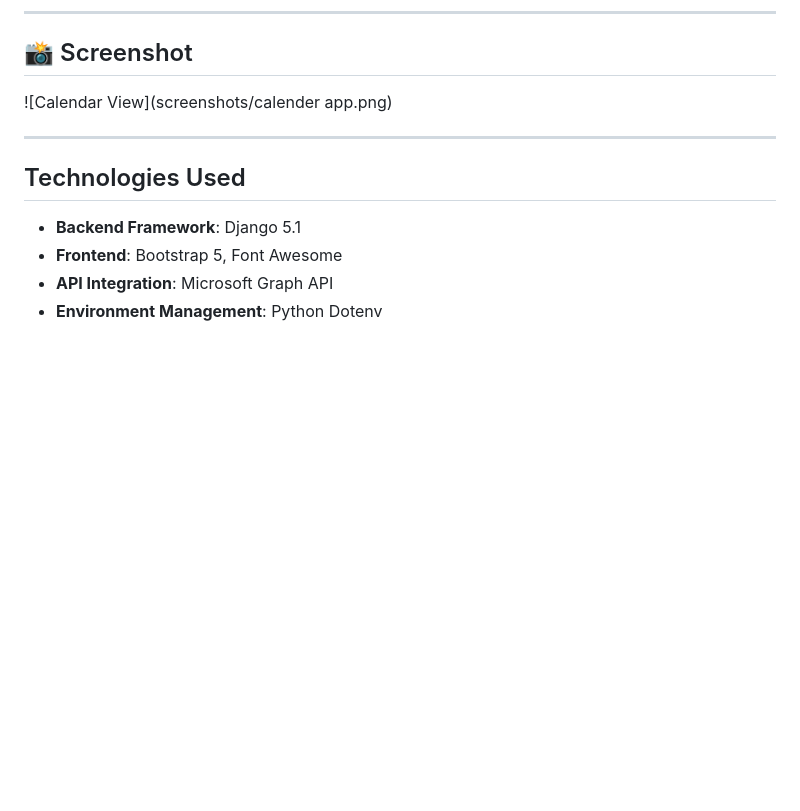
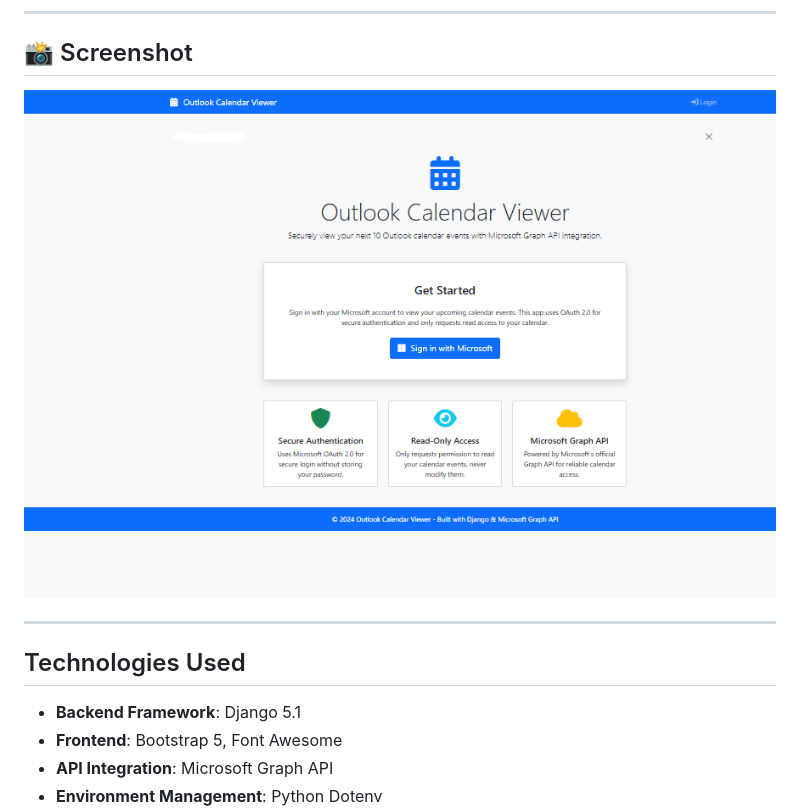
Before and after one commit to BUSOLA12/Calender_app, a Markdown page: README.md, the part around the change. Drawn GitHub-style; blank space fills up the shorter version.

```diff
--- a/README.md
+++ b/README.md
@@ -28,7 +28,7 @@ A web-based application built with Django that allows users to securely sign in
 
 ## 📸 Screenshot
 
-![Calendar View](screenshots/calender app.png)
+![Calendar View](screenshots/calender%20app.png)
 
 ---
 
```
